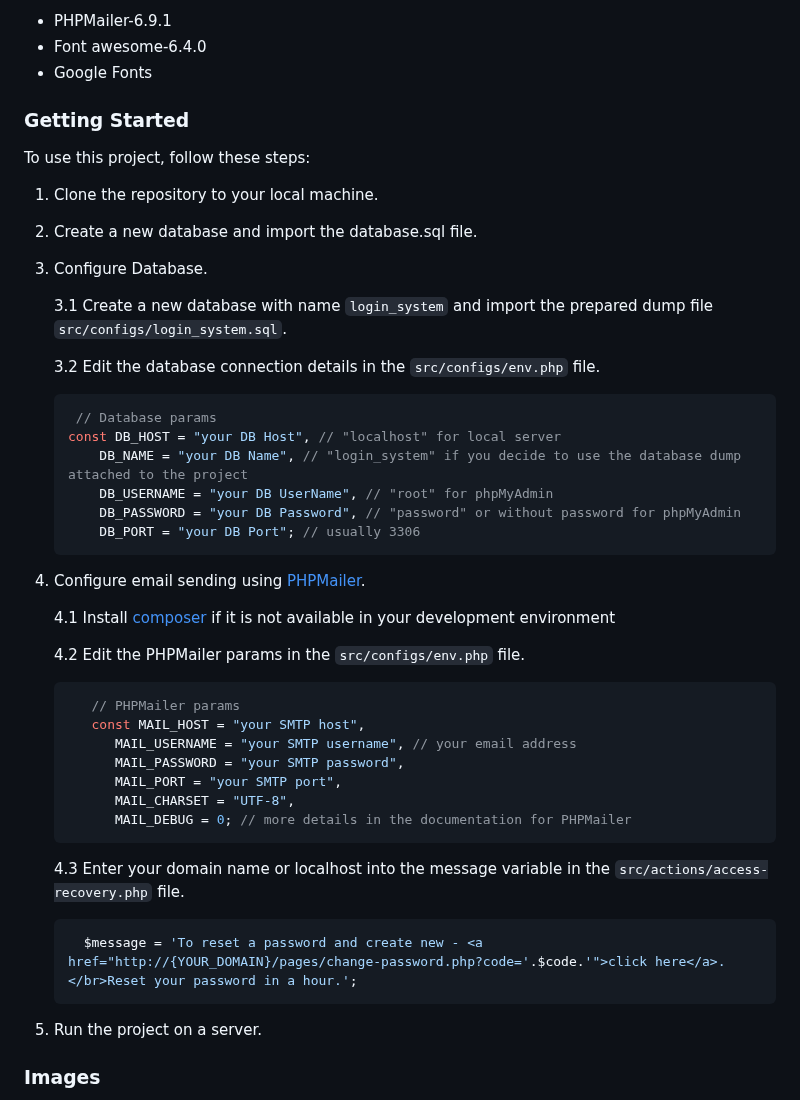
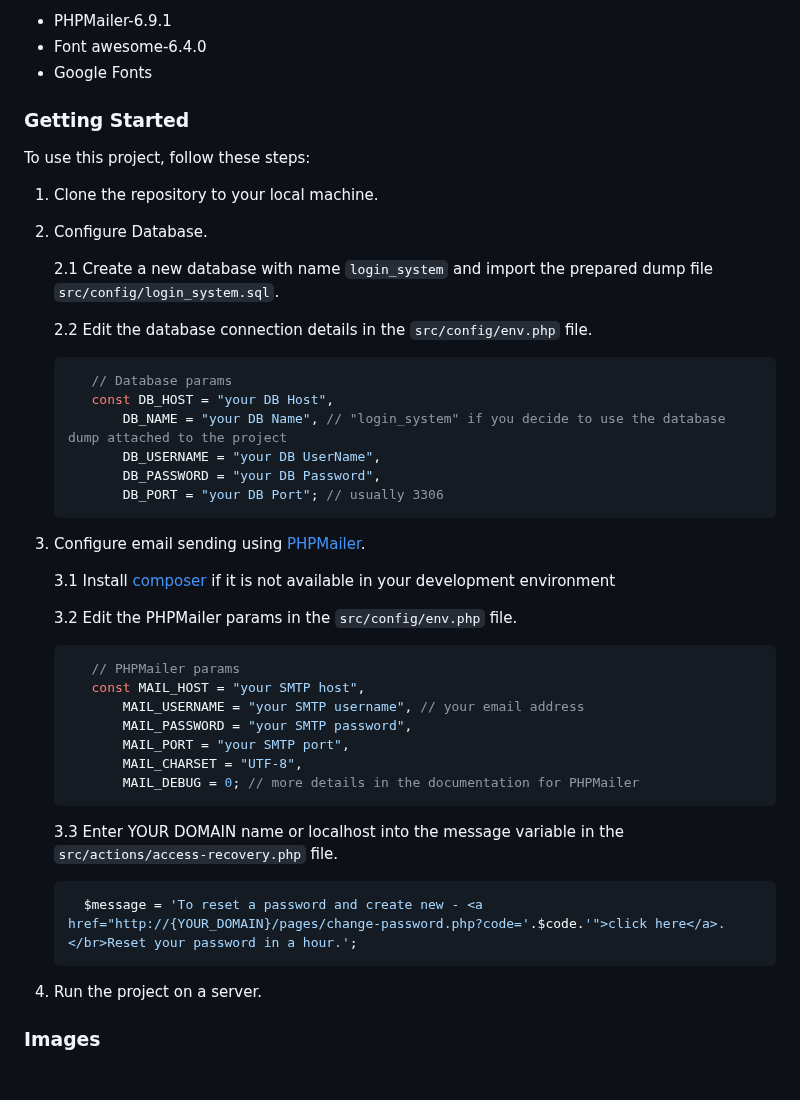
Before and after one commit to imdvdv/account-management-system, a Markdown page: README.md, the part around the change. Drawn GitHub-style; blank space fills up the shorter version.

````diff
--- a/README.md
+++ b/README.md
@@ -30,46 +30,44 @@ __External Resources/Plugins__
 * Font awesome-6.4.0
 * Google Fonts
 
-
 ### Getting Started
 
 To use this project, follow these steps:
 1. Clone the repository to your local machine.
-2. Create a new database and import the database.sql file.
-3. Configure Database.
+2. Configure Database.
 
-   3.1 Create a new database with name `login_system` and import the prepared dump file `src/configs/login_system.sql`.
+   2.1 Create a new database with name `login_system` and import the prepared dump file `src/config/login_system.sql`.
 
-   3.2 Edit the database connection details in the `src/configs/env.php` file.
+   2.2 Edit the database connection details in the `src/config/env.php` file.
 
    ```php
-    // Database params
-   const DB_HOST = "your DB Host", // "localhost" for local server
-       DB_NAME = "your DB Name", // "login_system" if you decide to use the database dump attached to the project
-       DB_USERNAME = "your DB UserName", // "root" for phpMyAdmin
-       DB_PASSWORD = "your DB Password", // "password" or without password for phpMyAdmin
-       DB_PORT = "your DB Port"; // usually 3306
+      // Database params
+      const DB_HOST = "your DB Host",
+          DB_NAME = "your DB Name", // "login_system" if you decide to use the database dump attached to the project
+          DB_USERNAME = "your DB UserName",
+          DB_PASSWORD = "your DB Password",
+          DB_PORT = "your DB Port"; // usually 3306
    ```
-4. Configure email sending using [PHPMailer](https://github.com/PHPMailer/PHPMailer).
+3. Configure email sending using [PHPMailer](https://github.com/PHPMailer/PHPMailer).
 
-    4.1 Install [composer](https://getcomposer.org/) if it is not available in your development environment
+    3.1 Install [composer](https://getcomposer.org/) if it is not available in your development environment
 
-    4.2 Edit the PHPMailer params in the `src/configs/env.php` file.
-   ```php
-      // PHPMailer params
-      const MAIL_HOST = "your SMTP host",
-         MAIL_USERNAME = "your SMTP username", // your email address
-         MAIL_PASSWORD = "your SMTP password",
-         MAIL_PORT = "your SMTP port",
-         MAIL_CHARSET = "UTF-8",
-         MAIL_DEBUG = 0; // more details in the documentation for PHPMailer
+    3.2 Edit the PHPMailer params in the `src/config/env.php` file.
+    ```php
+       // PHPMailer params
+       const MAIL_HOST = "your SMTP host",
+           MAIL_USERNAME = "your SMTP username", // your email address
+           MAIL_PASSWORD = "your SMTP password",
+           MAIL_PORT = "your SMTP port",
+           MAIL_CHARSET = "UTF-8",
+           MAIL_DEBUG = 0; // more details in the documentation for PHPMailer
    ```
-    4.3 Enter your domain name or localhost into the message variable in the `src/actions/access-recovery.php` file.
+    3.3 Enter YOUR DOMAIN name or localhost into the message variable in the `src/actions/access-recovery.php` file.
     ```php
       $message = 'To reset a password and create new - <a href="http://{YOUR_DOMAIN}/pages/change-password.php?code='.$code.'">click here</a>. </br>Reset your password in a hour.';
     ```
 
-5. Run the project on a server.
+4. Run the project on a server.
 
 ### Images
 
````
